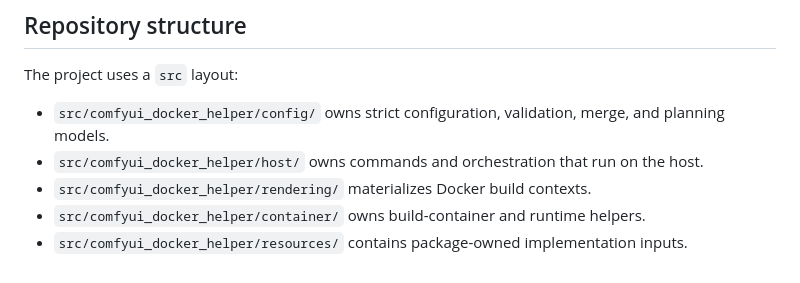
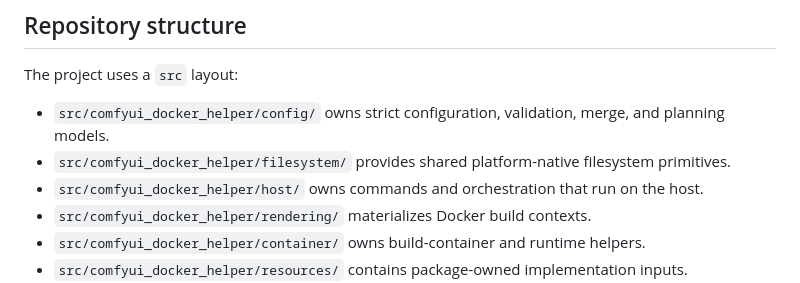
Before and after one commit to jimlee2048/comfyui-docker-helper, a Markdown page: docs/dev/contributing.md, the part around the change. Drawn GitHub-style.

```diff
--- a/docs/dev/contributing.md
+++ b/docs/dev/contributing.md
@@ -47,6 +47,7 @@ The narrow ignore covers actionlint 1.7.12's stale schema for GitHub's supported
 The project uses a `src` layout:
 
 - `src/comfyui_docker_helper/config/` owns strict configuration, validation, merge, and planning models.
+- `src/comfyui_docker_helper/filesystem/` provides shared platform-native filesystem primitives.
 - `src/comfyui_docker_helper/host/` owns commands and orchestration that run on the host.
 - `src/comfyui_docker_helper/rendering/` materializes Docker build contexts.
 - `src/comfyui_docker_helper/container/` owns build-container and runtime helpers.
```
Also changed, not shown: docs/dev/architecture.md (+4 -1 lines), 1 other file.
